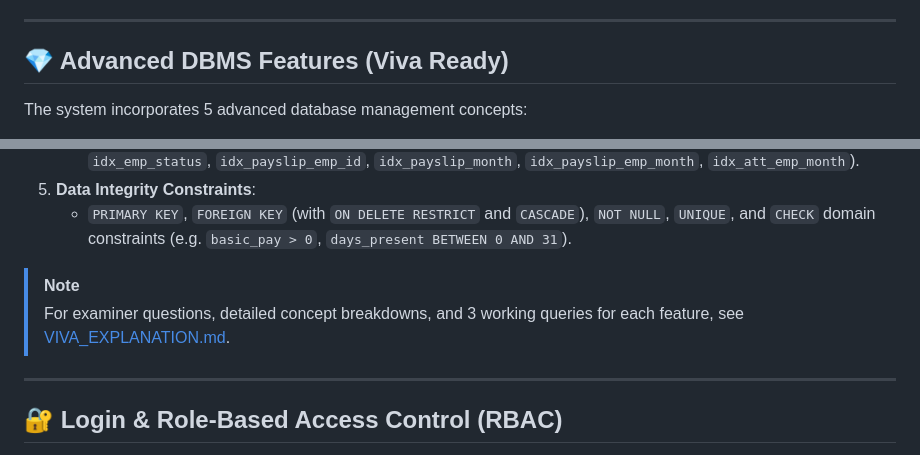
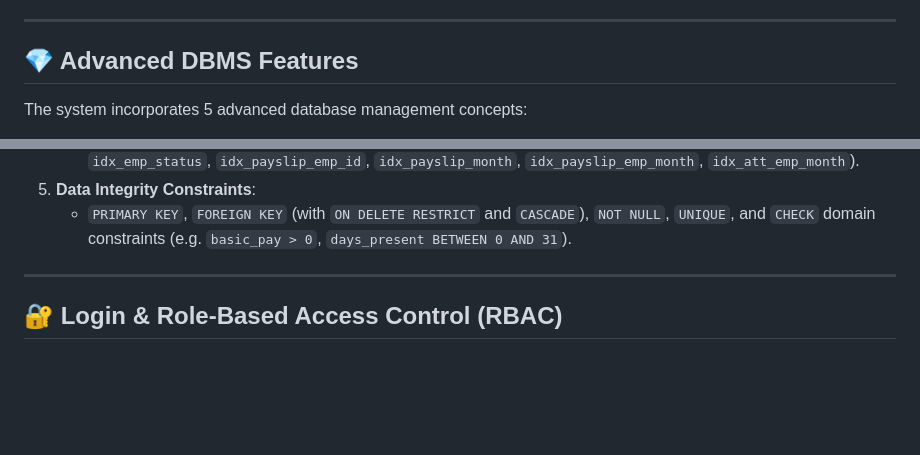
Before and after one commit to sahadrafeequepp/dbms_prjct, a Markdown page: README.md, 2 parts joined by grey strips. Rendered like a GitHub page; blank space fills up the shorter version.

```diff
--- a/README.md
+++ b/README.md
@@ -11,7 +11,7 @@ An enterprise-grade, modern SaaS-styled **Automated Payroll Management System**
 
 ---
 
-## 💎 Advanced DBMS Features (Viva Ready)
+## 💎 Advanced DBMS Features
 
 The system incorporates 5 advanced database management concepts:
 
@@ -29,8 +29,6 @@ The system incorporates 5 advanced database management concepts:
 5. **Data Integrity Constraints**:
    - `PRIMARY KEY`, `FOREIGN KEY` (with `ON DELETE RESTRICT` and `CASCADE`), `NOT NULL`, `UNIQUE`, and `CHECK` domain constraints (e.g. `basic_pay > 0`, `days_present BETWEEN 0 AND 31`).
 
-> [!NOTE]
-> For examiner questions, detailed concept breakdowns, and 3 working queries for each feature, see [VIVA_EXPLANATION.md](file:///c:/Users/mohds/Desktop/dbms_prjct/VIVA_EXPLANATION.md).
 
 ---
 
```
